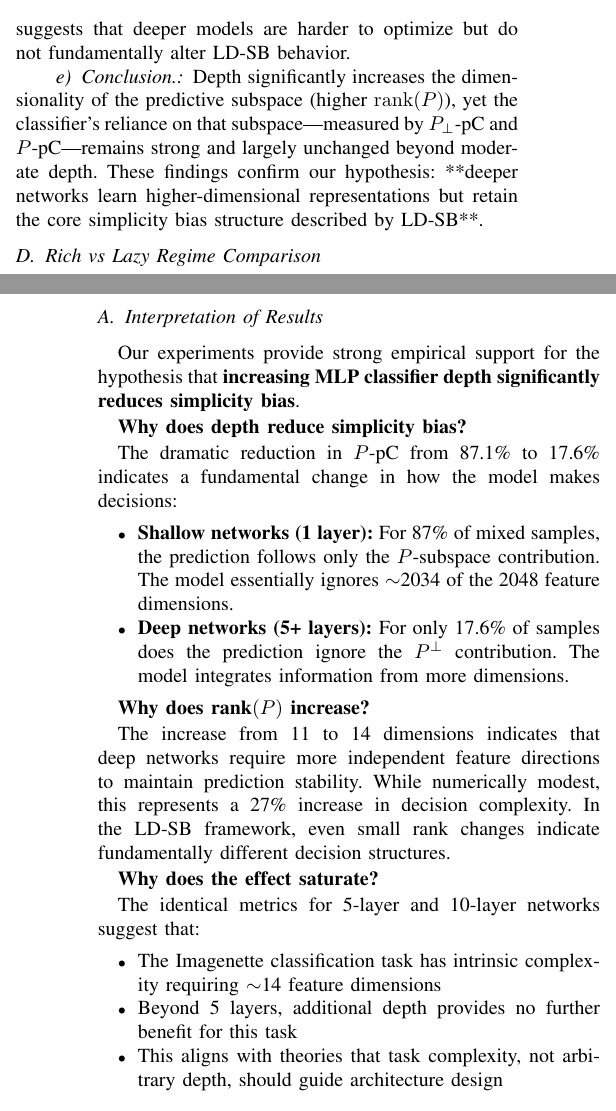
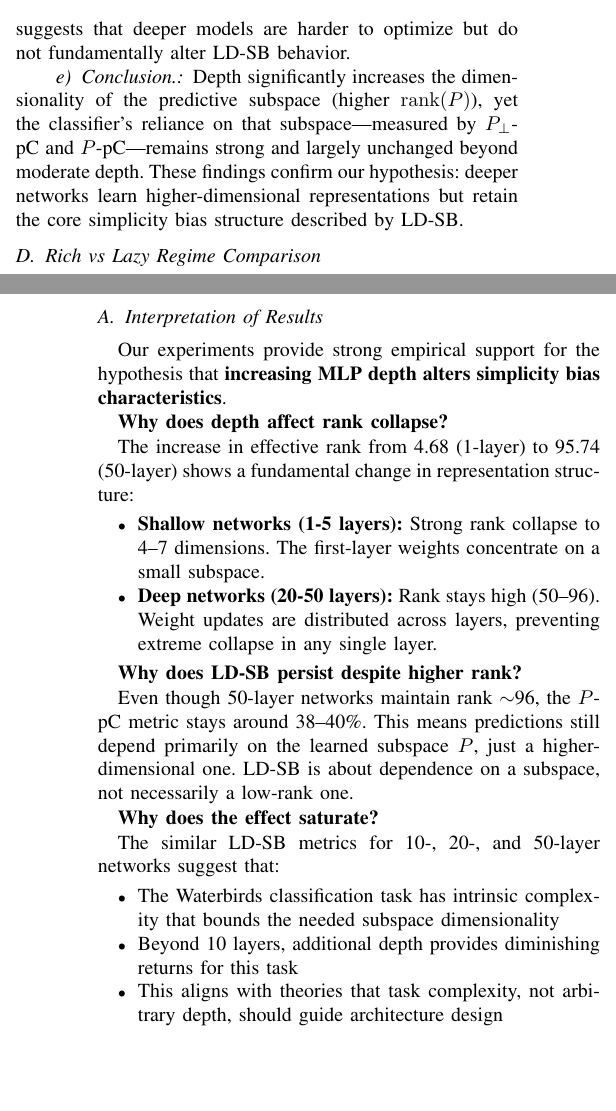
Before and after one commit to lxy-alexander/LD-SB, a LaTeX paper (conference_101719.tex): two parts of the columns of pages 5 and 7 of 8, joined at a grey line, cut so that both start at the same text, the shorter picture padded with empty space. Compiled offline with pdfLaTeX.

Commit message:
update readme and fix paper discussion section

```diff
--- a/conference_101719.tex
+++ b/conference_101719.tex
@@ -474,7 +474,7 @@ This suggests that deeper models are harder to optimize but do not fundamentally
 
 \paragraph{Conclusion.}
 Depth significantly increases the dimensionality of the predictive subspace (higher $\mathrm{rank}(P)$), yet the classifier's reliance on that subspace---measured by $P_{\perp}$-pC and $P$-pC---remains strong and largely unchanged beyond moderate depth.
-These findings confirm our hypothesis: **deeper networks learn higher-dimensional representations but retain the core simplicity bias structure described by LD-SB**.
+These findings confirm our hypothesis: deeper networks learn higher-dimensional representations but retain the core simplicity bias structure described by LD-SB.
 
 \subsection{Rich vs Lazy Regime Comparison}
 \label{sec:rich_lazy}
@@ -543,28 +543,28 @@ This comparison strengthens our hypothesis by revealing \emph{why} depth affects
 
 \subsection{Interpretation of Results}
 
-Our experiments provide strong empirical support for the hypothesis that \textbf{increasing MLP classifier depth significantly reduces simplicity bias}.
+Our experiments provide strong empirical support for the hypothesis that \textbf{increasing MLP depth alters simplicity bias characteristics}.
 
-\textbf{Why does depth reduce simplicity bias?}
+\textbf{Why does depth affect rank collapse?}
 
-The dramatic reduction in $P$-pC from 87.1\% to 17.6\% indicates a fundamental change in how the model makes decisions:
+The increase in effective rank from 4.68 (1-layer) to 95.74 (50-layer) shows a fundamental change in representation structure:
 
 \begin{itemize}
-    \item \textbf{Shallow networks (1 layer):} For 87\% of mixed samples, the prediction follows only the $P$-subspace contribution. The model essentially ignores $\sim$2034 of the 2048 feature dimensions.
+    \item \textbf{Shallow networks (1-5 layers):} Strong rank collapse to 4--7 dimensions. The first-layer weights concentrate on a small subspace.
 
-    \item \textbf{Deep networks (5+ layers):} For only 17.6\% of samples does the prediction ignore the $P^{\perp}$ contribution. The model integrates information from more dimensions.
+    \item \textbf{Deep networks (20-50 layers):} Rank stays high (50--96). Weight updates are distributed across layers, preventing extreme collapse in any single layer.
 \end{itemize}
 
-\textbf{Why does rank$(P)$ increase?}
+\textbf{Why does LD-SB persist despite higher rank?}
 
-The increase from 11 to 14 dimensions indicates that deep networks require more independent feature directions to maintain prediction stability. While numerically modest, this represents a 27\% increase in decision complexity. In the LD-SB framework, even small rank changes indicate fundamentally different decision structures.
+Even though 50-layer networks maintain rank $\sim$96, the $P$-pC metric stays around 38--40\%. This means predictions still depend primarily on the learned subspace $P$, just a higher-dimensional one. LD-SB is about dependence on a subspace, not necessarily a low-rank one.
 
 \textbf{Why does the effect saturate?}
 
-The identical metrics for 5-layer and 10-layer networks suggest that:
+The similar LD-SB metrics for 10-, 20-, and 50-layer networks suggest that:
 \begin{itemize}
-    \item The Imagenette classification task has intrinsic complexity requiring $\sim$14 feature dimensions
-    \item Beyond 5 layers, additional depth provides no further benefit for this task
+    \item The Waterbirds classification task has intrinsic complexity that bounds the needed subspace dimensionality
+    \item Beyond 10 layers, additional depth provides diminishing returns for this task
     \item This aligns with theories that task complexity, not arbitrary depth, should guide architecture design
 \end{itemize}
 
```
Also changed, not shown: README.md.
